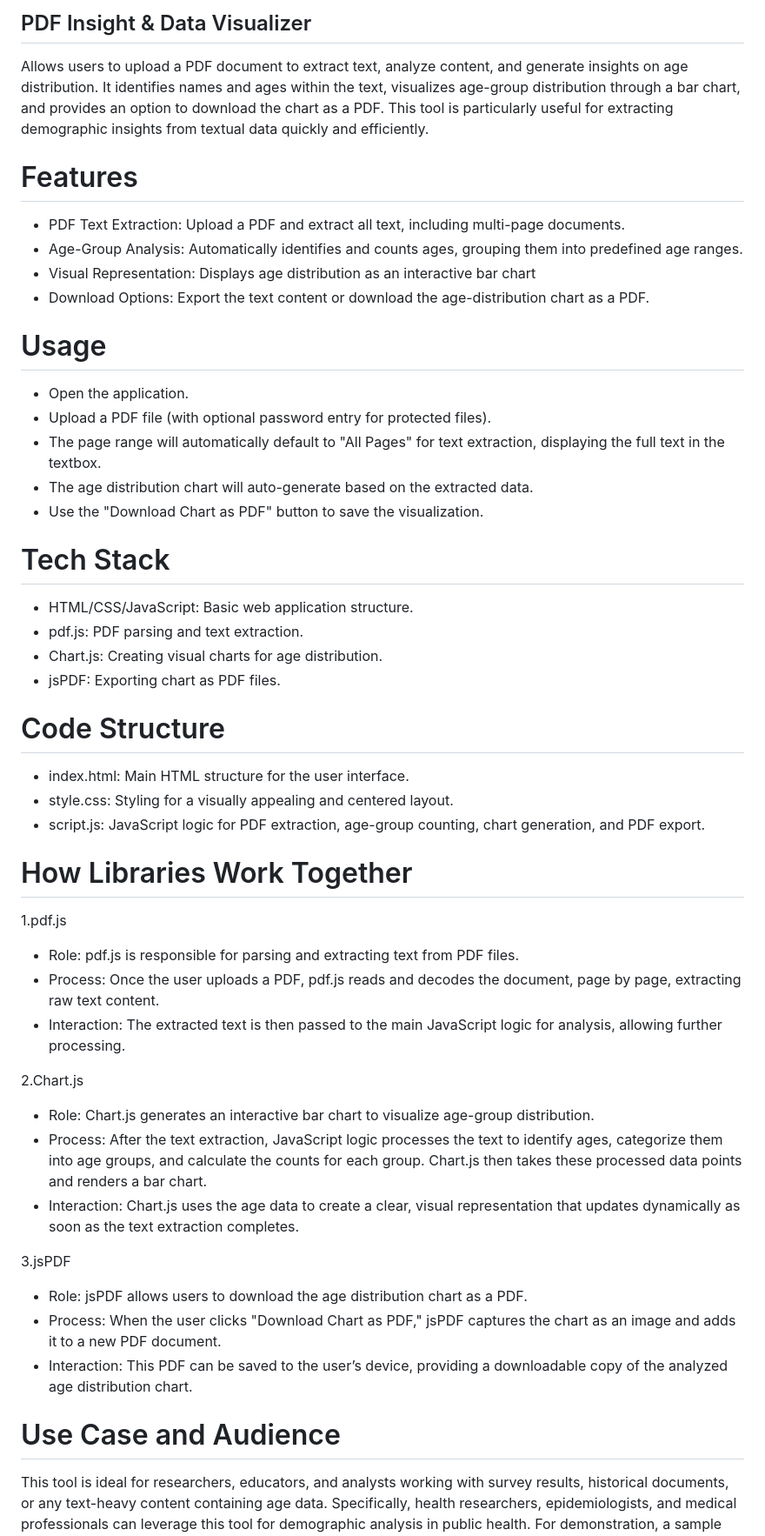
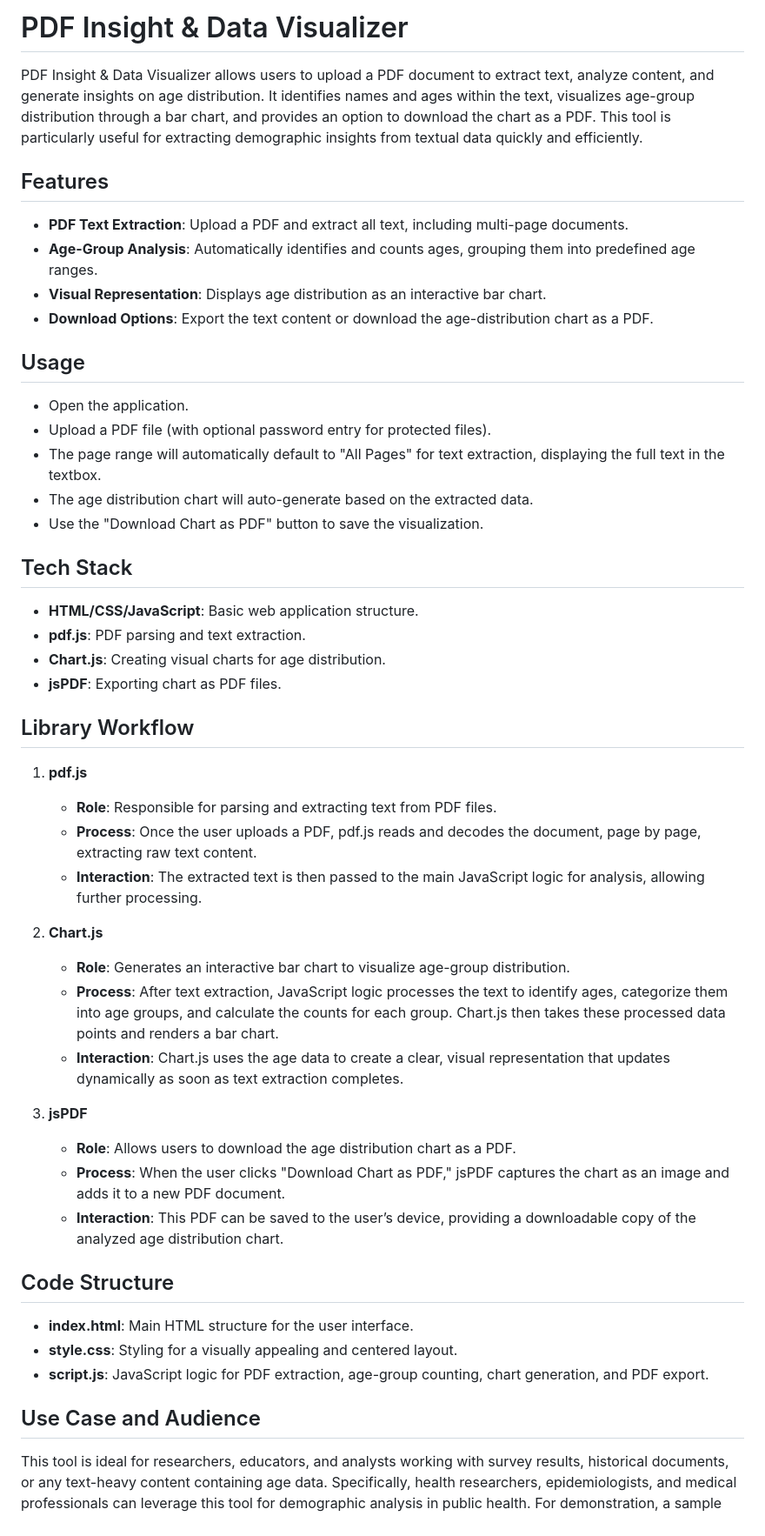
Before and after one commit to RahulRouchanGogoi/PDF-Insight-Data-Visualizer, a Markdown page: README.md, the part around the change printed below. Shown: that part at 87% size. Rendered like a GitHub page.

```diff
--- a/README.md
+++ b/README.md
@@ -1,56 +1,53 @@
-## PDF Insight & Data Visualizer
+# PDF Insight & Data Visualizer
 
-Allows users to upload a PDF document to extract text, analyze content, and generate insights on age distribution. It identifies names and ages within the text, visualizes age-group distribution through a bar chart, and provides an option to download the chart as a PDF. This tool is particularly useful for extracting demographic insights from textual data quickly and efficiently.
+PDF Insight & Data Visualizer allows users to upload a PDF document to extract text, analyze content, and generate insights on age distribution. It identifies names and ages within the text, visualizes age-group distribution through a bar chart, and provides an option to download the chart as a PDF. This tool is particularly useful for extracting demographic insights from textual data quickly and efficiently.
 
+## Features
 
-# Features
+- **PDF Text Extraction**: Upload a PDF and extract all text, including multi-page documents.
+- **Age-Group Analysis**: Automatically identifies and counts ages, grouping them into predefined age ranges.
+- **Visual Representation**: Displays age distribution as an interactive bar chart.
+- **Download Options**: Export the text content or download the age-distribution chart as a PDF.
 
-- PDF Text Extraction: Upload a PDF and extract all text, including multi-page documents.
-- Age-Group Analysis: Automatically identifies and counts ages, grouping them into predefined age ranges.
-- Visual Representation: Displays age distribution as an interactive bar chart
-- Download Options: Export the text content or download the age-distribution chart as a PDF.
+## Usage
 
+- Open the application.
+- Upload a PDF file (with optional password entry for protected files).
+- The page range will automatically default to "All Pages" for text extraction, displaying the full text in the textbox.
+- The age distribution chart will auto-generate based on the extracted data.
+- Use the "Download Chart as PDF" button to save the visualization.
 
-# Usage
+## Tech Stack
 
-* Open the application.
-* Upload a PDF file (with optional password entry for protected files).
-* The page range will automatically default to "All Pages" for text extraction, displaying the full text in the textbox.
-* The age distribution chart will auto-generate based on the extracted data.
-* Use the "Download Chart as PDF" button to save the visualization.
+- **HTML/CSS/JavaScript**: Basic web application structure.
+- **pdf.js**: PDF parsing and text extraction.
+- **Chart.js**: Creating visual charts for age distribution.
+- **jsPDF**: Exporting chart as PDF files.
 
+## Library Workflow
 
-# Tech Stack
+1. **pdf.js**
+   - **Role**: Responsible for parsing and extracting text from PDF files.
+   - **Process**: Once the user uploads a PDF, pdf.js reads and decodes the document, page by page, extracting raw text content.
+   - **Interaction**: The extracted text is then passed to the main JavaScript logic for analysis, allowing further processing.
 
-* HTML/CSS/JavaScript: Basic web application structure.
-* pdf.js: PDF parsing and text extraction.
-* Chart.js: Creating visual charts for age distribution.
-* jsPDF: Exporting chart as PDF files.
+2. **Chart.js**
+   - **Role**: Generates an interactive bar chart to visualize age-group distribution.
+   - **Process**: After text extraction, JavaScript logic processes the text to identify ages, categorize them into age groups, and calculate the counts for each group. Chart.js then takes these processed data points and renders a bar chart.
+   - **Interaction**: Chart.js uses the age data to create a clear, visual representation that updates dynamically as soon as text extraction completes.
 
+3. **jsPDF**
+   - **Role**: Allows users to download the age distribution chart as a PDF.
+   - **Process**: When the user clicks "Download Chart as PDF," jsPDF captures the chart as an image and adds it to a new PDF document.
+   - **Interaction**: This PDF can be saved to the user’s device, providing a downloadable copy of the analyzed age distribution chart.
 
-# Code Structure
+## Code Structure
 
-* index.html: Main HTML structure for the user interface.
-* style.css: Styling for a visually appealing and centered layout.
-* script.js: JavaScript logic for PDF extraction, age-group counting, chart generation, and PDF export.
-# How Libraries Work Together
+- **index.html**: Main HTML structure for the user interface.
+- **style.css**: Styling for a visually appealing and centered layout.
+- **script.js**: JavaScript logic for PDF extraction, age-group counting, chart generation, and PDF export.
 
-  1.pdf.js
-* Role: pdf.js is responsible for parsing and extracting text from PDF files.
-* Process: Once the user uploads a PDF, pdf.js reads and decodes the document, page by page, extracting raw text content.
-* Interaction: The extracted text is then passed to the main JavaScript logic for analysis, allowing further processing.
-
-2.Chart.js
-* Role: Chart.js generates an interactive bar chart to visualize age-group distribution.
-* Process: After the text extraction, JavaScript logic processes the text to identify ages, categorize them into age groups, and calculate the counts for each group. Chart.js then takes these processed data points and renders a bar chart.
-* Interaction: Chart.js uses the age data to create a clear, visual representation that updates dynamically as soon as the text extraction completes.
-
-3.jsPDF
-* Role: jsPDF allows users to download the age distribution chart as a PDF.
-* Process: When the user clicks "Download Chart as PDF," jsPDF captures the chart as an image and adds it to a new PDF document.
-* Interaction: This PDF can be saved to the user’s device, providing a downloadable copy of the analyzed age distribution chart.
-
-# Use Case and Audience
+## Use Case and Audience
 
 This tool is ideal for researchers, educators, and analysts working with survey results, historical documents, or any text-heavy content containing age data. Specifically, health researchers, epidemiologists, and medical professionals can leverage this tool for demographic analysis in public health. For demonstration, a sample PDF (linked below) contains imaginary data of 1,000 individuals (names and ages) who tested positive for COVID-19. The tool extracts age data, generates a visual chart to highlight affected age groups, and allows users to download the extracted text in a text format. This functionality enables healthcare providers to quickly analyze data, prioritize age-specific research, develop targeted health guidelines, and recommend immunity-boosting interventions for vulnerable groups.
 
```
Also changed, not shown: other parts of README.md (+32 -7 lines).
